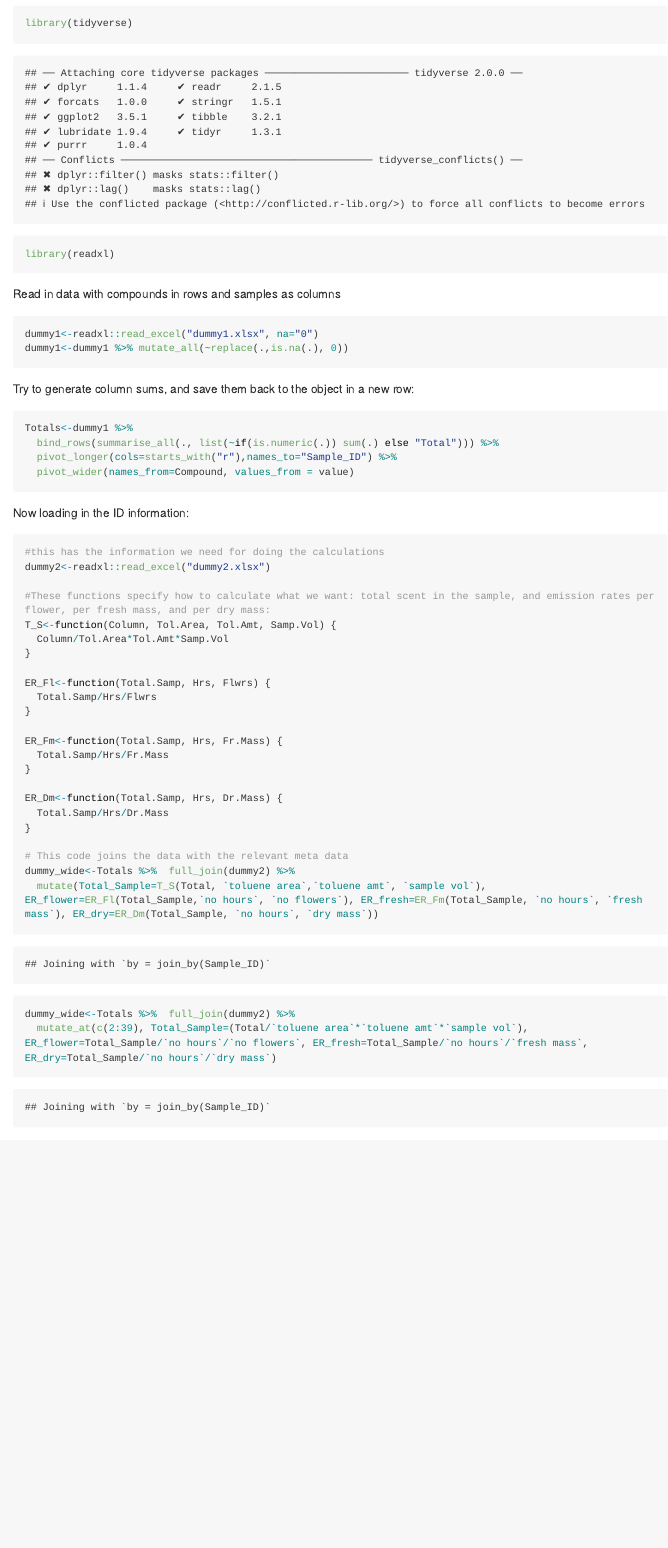
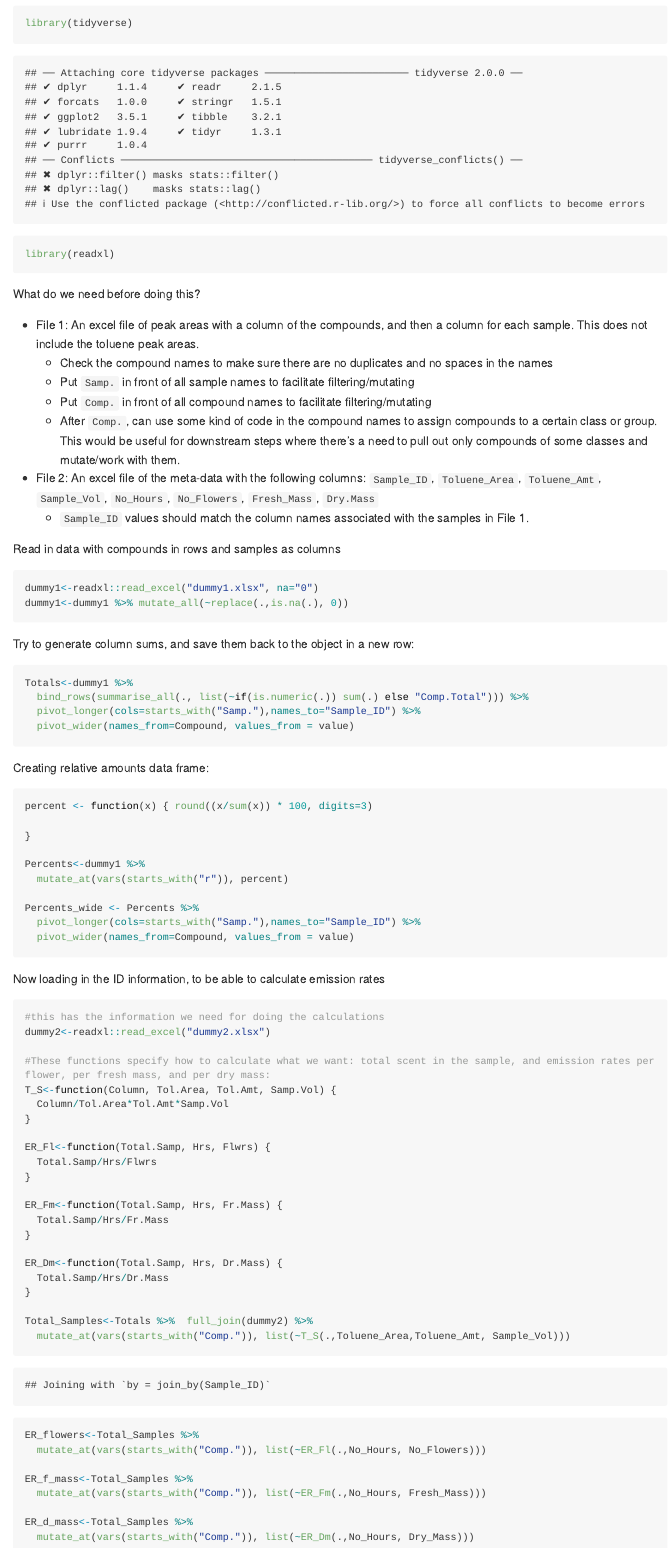
Before and after one commit to kate-eisen/oenothera, an R Markdown document (Test script.Rmd): the page in a window 1100 px wide, from 100 px down. Rendered offline with R 4.5, knitr and Pandoc, with nearby package versions; some code elsewhere in the file could not run offline; long lines of code are wrapped.

Commit message:
Finished drafting test script; compiled data files out of R

````diff
--- a/Test script.Rmd
+++ b/Test script.Rmd
@@ -12,6 +12,18 @@ library(tidyverse)
 library(readxl)
 ```
 
+What do we need before doing this?
+
+- File 1: An excel file of peak areas with a column of the compounds, and then a column for each sample. This does not include the toluene peak areas.
+  + Check the compound names to make sure there are no duplicates and no spaces in the names
+  + Put `Samp.` in front of all sample names to facilitate filtering/mutating
+  + Put `Comp.` in front of all compound names to facilitate filtering/mutating
+  + After `Comp.`, can use some kind of code in the compound names to assign compounds to a certain class or group. This would be useful for downstream steps where there's a need to pull out only compounds of some classes and mutate/work with them.
+
+- File 2: An excel file of the meta-data with the following columns: `Sample_ID`, `Toluene_Area`, `Toluene_Amt`, `Sample_Vol`, `No_Hours`, `No_Flowers`, `Fresh_Mass`, `Dry.Mass`
+  + `Sample_ID` values should match the column names associated with the samples in File 1.
+
+
 Read in data with compounds in rows and samples as columns
 
 ```{r}
@@ -23,14 +35,33 @@ dummy1<-dummy1 %>% mutate_all(~replace(.,is.na(.), 0))
 Try to generate column sums, and save them back to the object in a new row:
 ```{r}
 Totals<-dummy1 %>%
-  bind_rows(summarise_all(., list(~if(is.numeric(.)) sum(.) else "Total"))) %>%
-  pivot_longer(cols=starts_with("r"),names_to="Sample_ID") %>%
+  bind_rows(summarise_all(., list(~if(is.numeric(.)) sum(.) else "Comp.Total"))) %>%
+  pivot_longer(cols=starts_with("Samp."),names_to="Sample_ID") %>%
   pivot_wider(names_from=Compound, values_from = value)
-
 
 ```
 
-Now loading in the ID information:
+Creating relative amounts data frame:
+
+```{r}
+
+percent <- function(x) { round((x/sum(x)) * 100, digits=3)
+
+}
+
+Percents<-dummy1 %>%
+  mutate_at(vars(starts_with("r")), percent)
+
+Percents_wide <- Percents %>%
+  pivot_longer(cols=starts_with("Samp."),names_to="Sample_ID") %>%
+  pivot_wider(names_from=Compound, values_from = value)
+
+```
+
+
+
+
+Now loading in the ID information, to be able to calculate emission rates
 ```{r}
 
 #this has the information we need for doing the calculations
@@ -53,13 +84,14 @@ ER_Dm<-function(Total.Samp, Hrs, Dr.Mass) {
   Total.Samp/Hrs/Dr.Mass
 }
 
-# This code joins the data with the relevant meta data
-dummy_wide<-Totals %>%  full_join(dummy2) %>%
-  mutate(Total_Sample=T_S(Total, `toluene area`,`toluene amt`, `sample vol`), ER_flower=ER_Fl(Total_Sample,`no hours`, `no flowers`), ER_fresh=ER_Fm(Total_Sample, `no hours`, `fresh mass`), ER_dry=ER_Dm(Total_Sample, `no hours`, `dry mass`))
+Total_Samples<-Totals %>%  full_join(dummy2) %>%
+  mutate_at(vars(starts_with("Comp.")), list(~T_S(.,Toluene_Area,Toluene_Amt, Sample_Vol)))
 
+ER_flowers<-Total_Samples %>%
+  mutate_at(vars(starts_with("Comp.")), list(~ER_Fl(.,No_Hours, No_Flowers)))
 
+ER_f_mass<-Total_Samples %>%
+  mutate_at(vars(starts_with("Comp.")), list(~ER_Fm(.,No_Hours, Fresh_Mass)))
 
-
-
-dummy_wide<-Totals %>%  full_join(dummy2) %>%
-  mutate_at(c(2:39), Total_Sample=(Total/`toluene area`*`toluene amt`*`sample vol`), ER_flower=Total_Sample/`no hours`/`no flowers`, ER_fresh=Total_Sample/`no hours`/`fresh mass`, ER_dry=Total_Sample/`no hours`/`dry mass`)
+ER_d_mass<-Total_Samples %>%
+  mutate_at(vars(starts_with("Comp.")), list(~ER_Dm(.,No_Hours, Dry_Mass)))
````
Also changed, not shown: Meta_data.xlsx (added), Morph_Full.xlsx (added), Scent_Full.xlsx (added), Scent_Meta.xlsx (added), dummy1.xlsx, dummy2.xlsx, Test script.Rmd (2 more changed lines), 1 other file.
